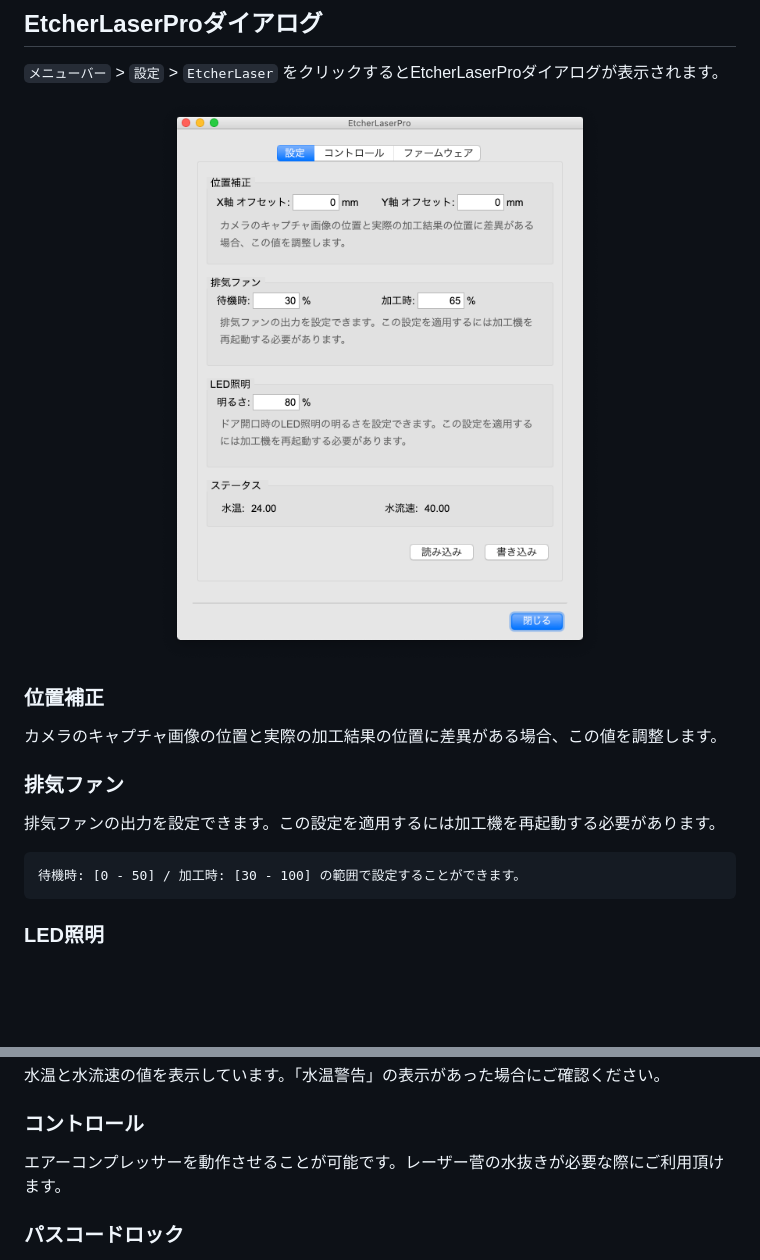
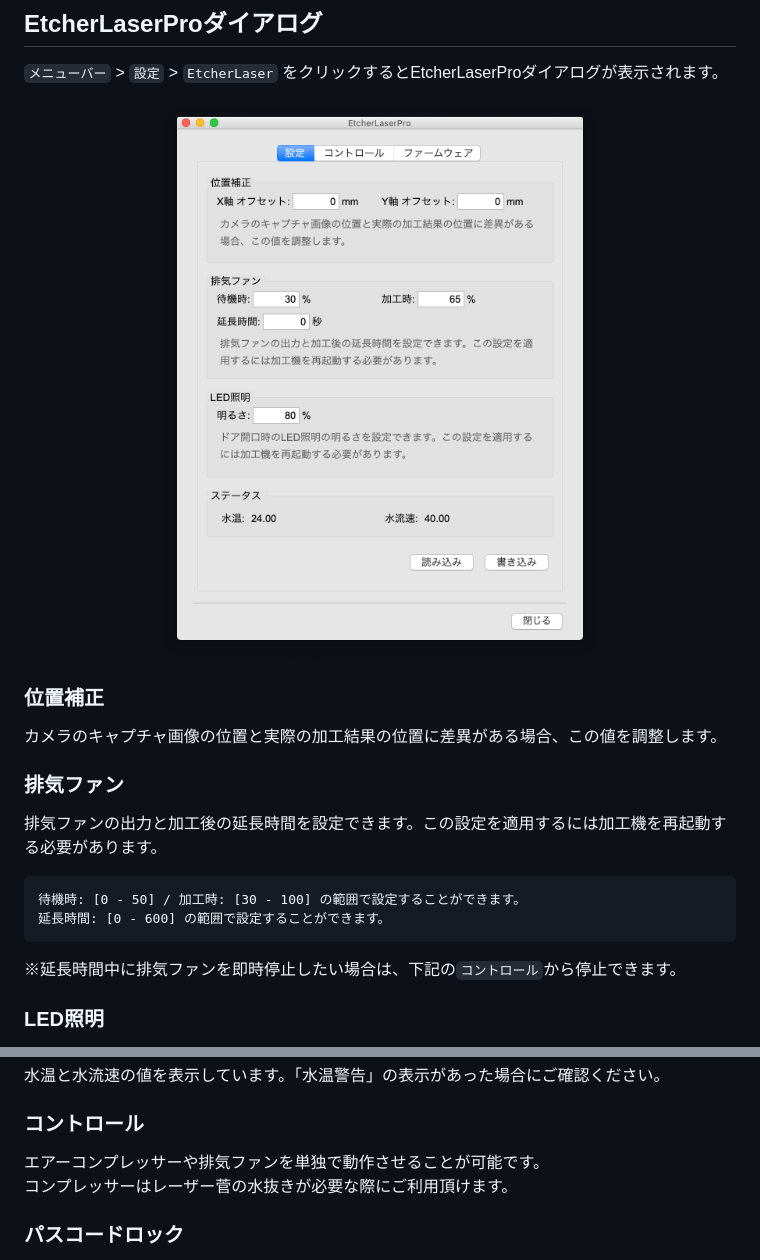
Before and after one commit to smartDIYs/smartdiys_creator_manual, a Markdown page: manual/etcherlaserpro.md, 2 parts joined by grey strips. GitHub-like rendering; pictures changed too: manual/images/etcherlaserpro/etcherlaserprodialog.png; blank space fills up the shorter version.

Commit message:
Add ExFan Settings

````diff
--- a/manual/etcherlaserpro.md
+++ b/manual/etcherlaserpro.md
@@ -19,10 +19,12 @@ EthcerLaserProをお使いの方は、ユーザ設定の「モデル名」を"Et
 カメラのキャプチャ画像の位置と実際の加工結果の位置に差異がある場合、この値を調整します。
 
 ### 排気ファン
-排気ファンの出力を設定できます。この設定を適用するには加工機を再起動する必要があります。
+排気ファンの出力と加工後の延長時間を設定できます。この設定を適用するには加工機を再起動する必要があります。
 ```
 待機時: [0 - 50] / 加工時: [30 - 100] の範囲で設定することができます。
+延長時間: [0 - 600] の範囲で設定することができます。
 ```
+※延長時間中に排気ファンを即時停止したい場合は、下記の`コントロール`から停止できます。
 
 ### LED照明
 ドア開口時のLED照明の明るさを設定できます。この設定を適用するには加工機を再起動する必要があります。
@@ -34,7 +36,8 @@ EthcerLaserProをお使いの方は、ユーザ設定の「モデル名」を"Et
 水温と水流速の値を表示しています。「水温警告」の表示があった場合にご確認ください。
 
 ### コントロール
-エアーコンプレッサーを動作させることが可能です。レーザー菅の水抜きが必要な際にご利用頂けます。
+エアーコンプレッサーや排気ファンを単独で動作させることが可能です。<br/>
+コンプレッサーはレーザー菅の水抜きが必要な際にご利用頂けます。<br/>
 
 ### パスコードロック
 EtcherLaserProに4桁のパスコードを設定して使用を制限することできます。<br/>
````
